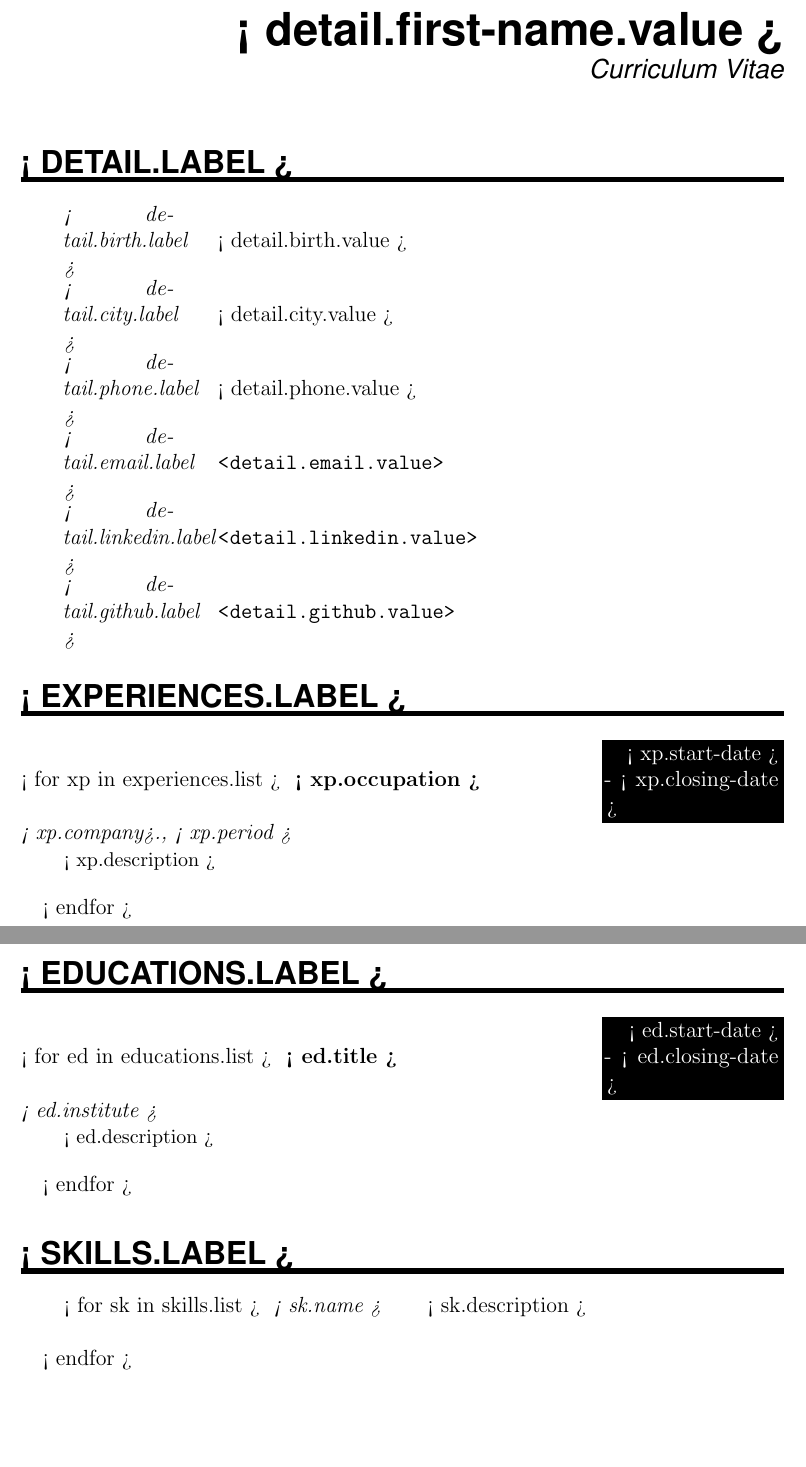
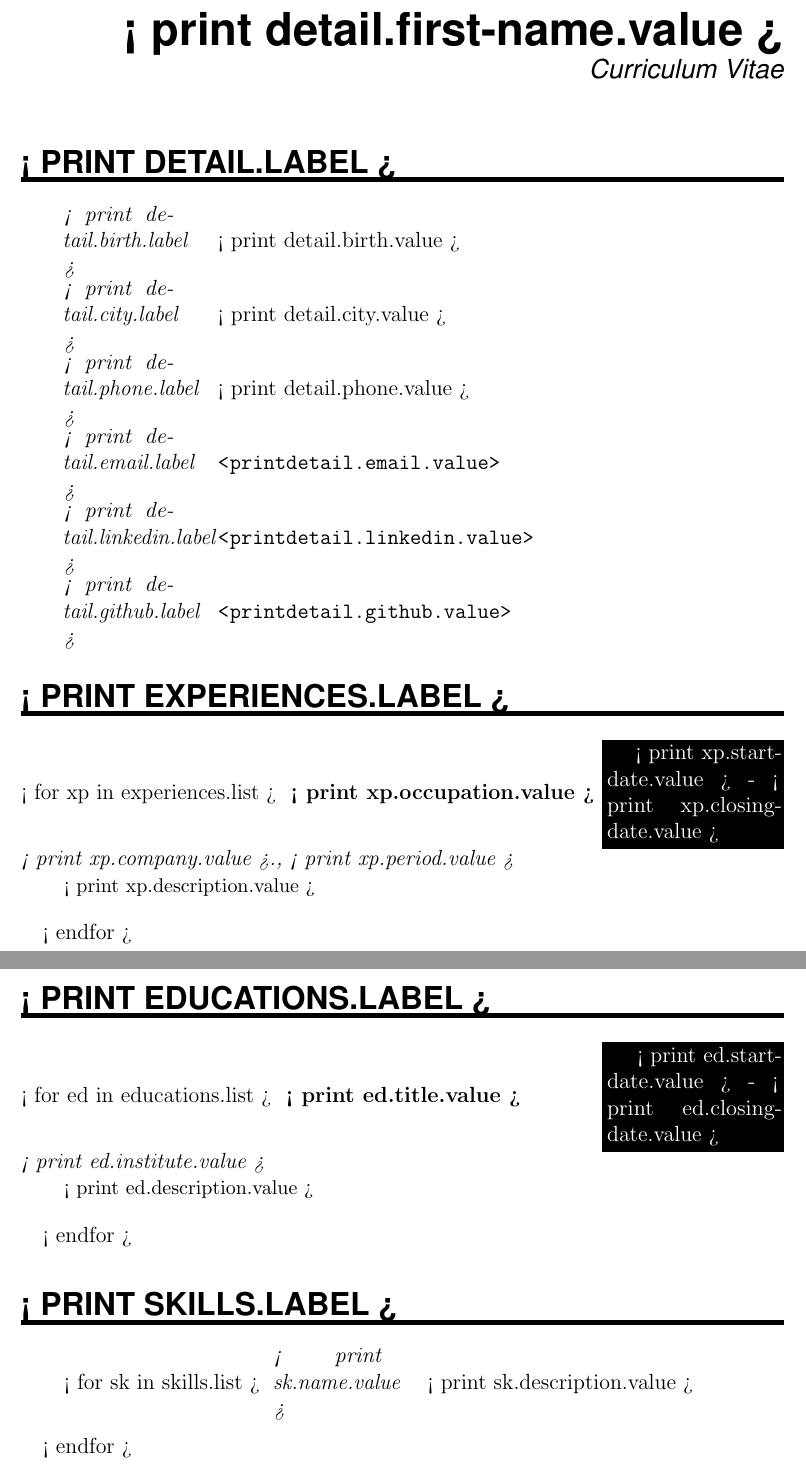
Before and after one commit to italojohnny/curriculum, a LaTeX document (templates/default.tex): two parts of pages 1 and 2 of 2, joined at a grey line, cut so that both start at the same text, the shorter picture padded with empty space. Compiled offline with pdfLaTeX.

Commit message:
addition of the for tag in the template system

```diff
--- a/templates/default.tex
+++ b/templates/default.tex
@@ -72,44 +73,44 @@
 
 \begin{document}
 
-	\MyName{< detail.first-name.value >}
+	\MyName{< print detail.first-name.value >}
 	\MySlogan{Curriculum Vitae}
 	\sepspace
 
 
-	\NewPart{< detail.label >}{}
-	\PersonalEntry{< detail.birth.label >}{< detail.birth.value >}
-	\PersonalEntry{< detail.city.label >}{< detail.city.value >}
-	\PersonalEntry{< detail.phone.label >}{< detail.phone.value >}
-	\PersonalEntry{< detail.email.label >}{\url{< detail.email.value >}}
-	\PersonalEntry{< detail.linkedin.label >}{\url{< detail.linkedin.value >}}
-	\PersonalEntry{< detail.github.label >}{\url{< detail.github.value >}}
+	\NewPart{< print detail.label >}{}
+	\PersonalEntry{< print detail.birth.label >}{< print detail.birth.value >}
+	\PersonalEntry{< print detail.city.label >}{< print detail.city.value >}
+	\PersonalEntry{< print detail.phone.label >}{< print detail.phone.value >}
+	\PersonalEntry{< print detail.email.label >}{\url{< print detail.email.value >}}
+	\PersonalEntry{< print detail.linkedin.label >}{\url{< print detail.linkedin.value >}}
+	\PersonalEntry{< print detail.github.label >}{\url{< print detail.github.value >}}
 
-%{{{
-	\NewPart{< experiences.label >}{}
+
+	\NewPart{< print experiences.label >}{}
 	< for xp in experiences.list >
-		\EducationEntry{< xp.occupation >}
-		{< xp.start-date > - < xp.closing-date >\space\space\space\space}
-		{< xp.company>., < xp.period >}
-		{< xp.description >}
+		\EducationEntry{< print xp.occupation.value >}
+		{< print xp.start-date.value > - < print xp.closing-date.value >\space\space\space\space}
+		{< print xp.company.value >., < print xp.period.value >}
+		{< print xp.description.value >}
 		\sepspace
 	< endfor >
 	\newpage
 
 
-	\NewPart{< educations.label >}{}
+	\NewPart{< print educations.label >}{}
 	< for ed in educations.list >
-		\EducationEntry{< ed.title >}{< ed.start-date > - < ed.closing-date > \space\space\space\space\space}
-		{< ed.institute >}
-		{< ed.description >}
+		\EducationEntry{< print ed.title.value >}{< print ed.start-date.value > - < print ed.closing-date.value > \space\space\space\space\space}
+		{< print ed.institute.value >}
+		{< print ed.description.value >}
 		\sepspace
 	< endfor >
 
 
-	\NewPart{< skills.label >}{}
+	\NewPart{< print skills.label >}{}
 	< for sk in skills.list >
-		\SkillsEntry{< sk.name >}{< sk.description >}
+		\SkillsEntry{< print sk.name.value >}{< print sk.description.value >}
 		\SkillsEntry{}{}
 	< endfor >
-%}}}
+
 \end{document}
```
Also changed, not shown: templates/makefile, templates/default.tex (1 more changed lines), 2 other files.
